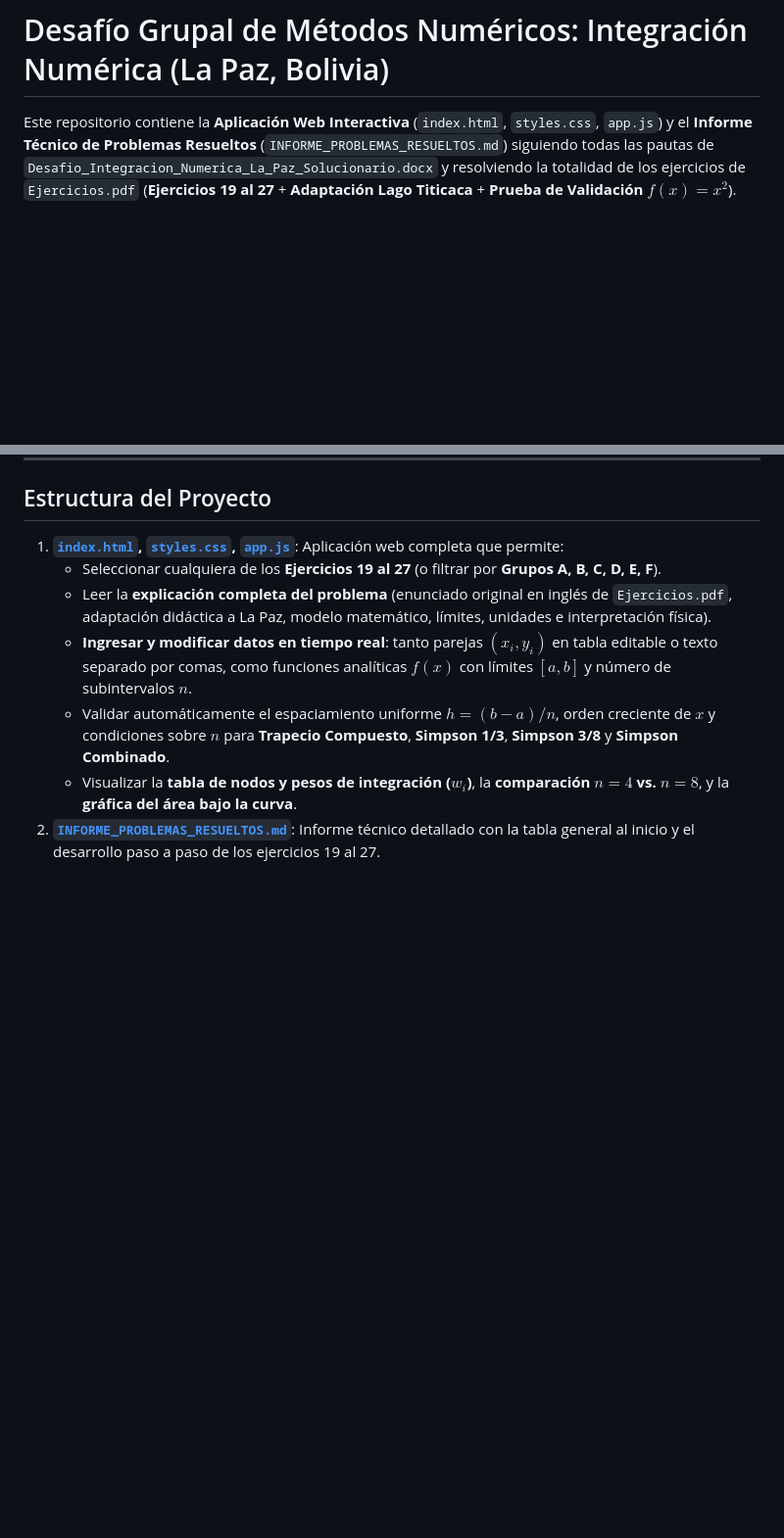
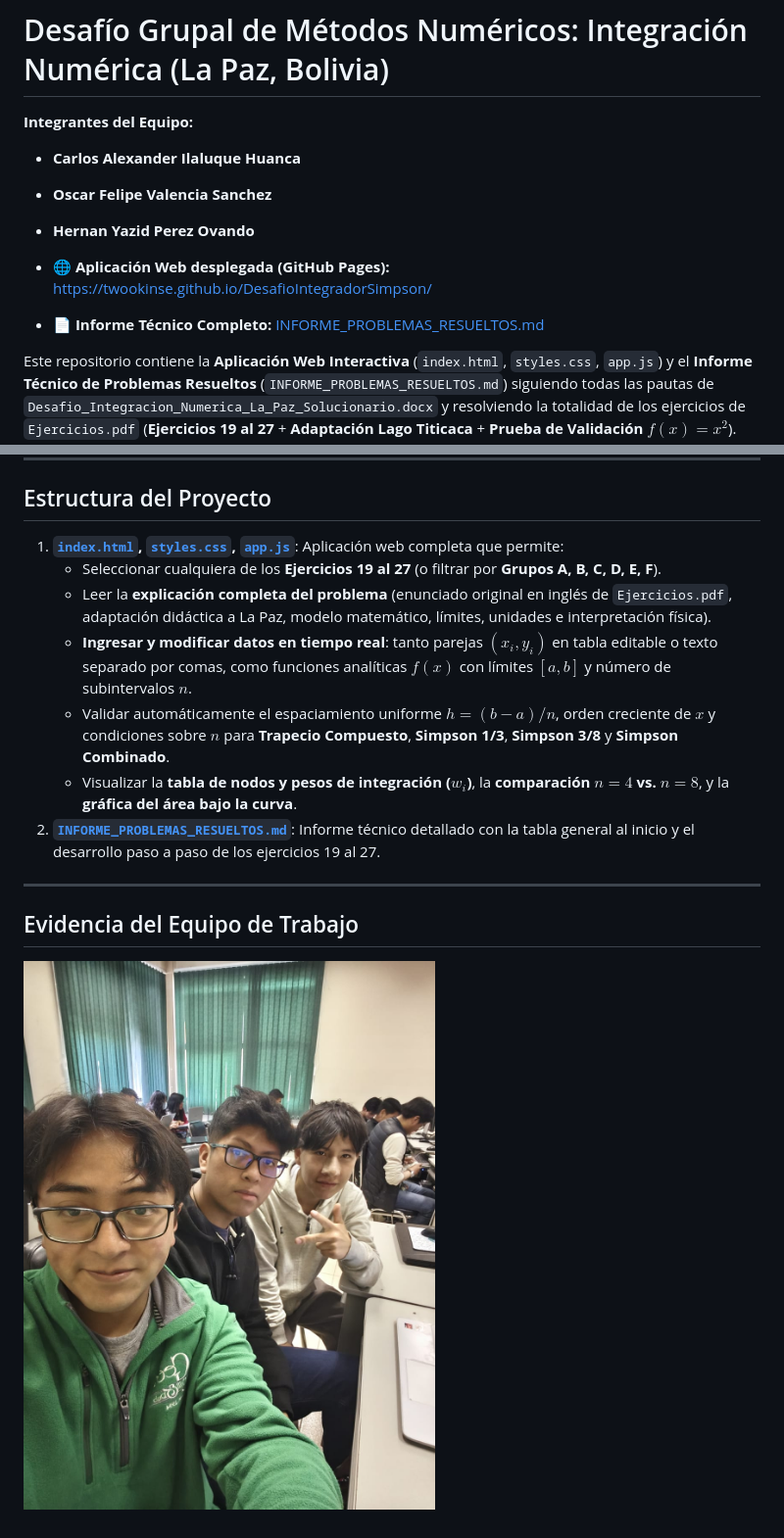
Before and after one commit to Twookinse/DesafioIntegradorSimpson, a Markdown page: README.md, 2 parts joined by grey strips. Shown at 98% size. GitHub-like rendering; blank space fills up the shorter version.

Commit message:
Agregar integrantes del equipo y foto de evidencia en el informe y README

```diff
--- a/README.md
+++ b/README.md
@@ -1,4 +1,12 @@
 # Desafío Grupal de Métodos Numéricos: Integración Numérica (La Paz, Bolivia)
+
+**Integrantes del Equipo:**
+* **Carlos Alexander Ilaluque Huanca**
+* **Oscar Felipe Valencia Sanchez**
+* **Hernan Yazid Perez Ovando**
+
+* 🌐 **Aplicación Web desplegada (GitHub Pages):** [https://twookinse.github.io/DesafioIntegradorSimpson/](https://twookinse.github.io/DesafioIntegradorSimpson/)
+* 📄 **Informe Técnico Completo:** [INFORME_PROBLEMAS_RESUELTOS.md](INFORME_PROBLEMAS_RESUELTOS.md)
 
 Este repositorio contiene la **Aplicación Web Interactiva** (`index.html`, `styles.css`, `app.js`) y el **Informe Técnico de Problemas Resueltos** (`INFORME_PROBLEMAS_RESUELTOS.md`) siguiendo todas las pautas de `Desafio_Integracion_Numerica_La_Paz_Solucionario.docx` y resolviendo la totalidad de los ejercicios de `Ejercicios.pdf` (**Ejercicios 19 al 27** + **Adaptación Lago Titicaca** + **Prueba de Validación $f(x)=x^2$**).
 
@@ -32,3 +40,9 @@ Este repositorio contiene la **Aplicación Web Interactiva** (`index.html`, `sty
    * Validar automáticamente el espaciamiento uniforme $h = (b-a)/n$, orden creciente de $x$ y condiciones sobre $n$ para **Trapecio Compuesto**, **Simpson 1/3**, **Simpson 3/8** y **Simpson Combinado**.
    * Visualizar la **tabla de nodos y pesos de integración ($w_i$)**, la **comparación $n=4$ vs. $n=8$**, y la **gráfica del área bajo la curva**.
 2. **[`INFORME_PROBLEMAS_RESUELTOS.md`](INFORME_PROBLEMAS_RESUELTOS.md)**: Informe técnico detallado con la tabla general al inicio y el desarrollo paso a paso de los ejercicios 19 al 27.
+
+---
+
+## Evidencia del Equipo de Trabajo
+
+![Evidencia del Equipo en Laboratorio](Imagen.jpeg)
```
Also changed, not shown: INFORME_PROBLEMAS_RESUELTOS.md (+10 -0 lines).
